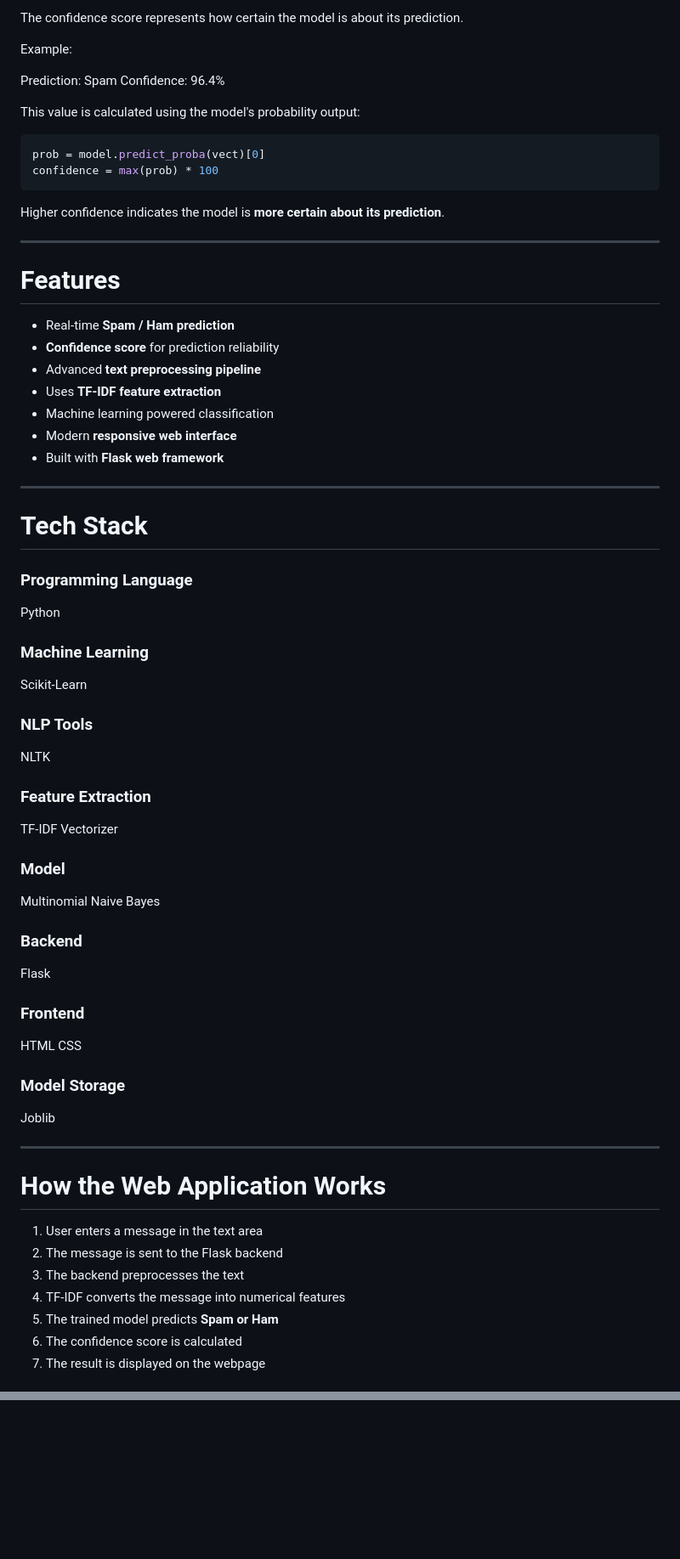
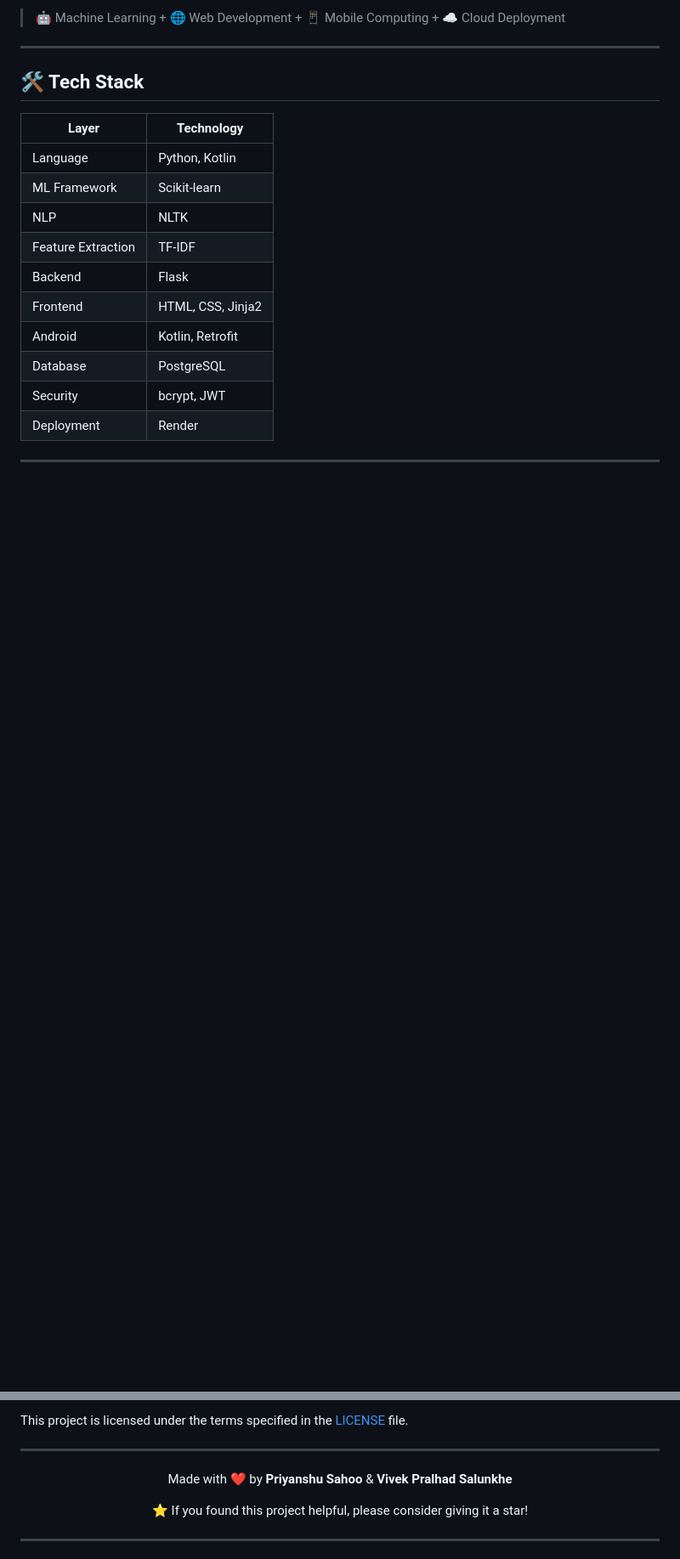
Before and after one commit to PSWork-Testing98/SMS-Spam-Classifier-Web-App, a Markdown page: README.md, 2 parts joined by grey strips. Shown at 85% size. GitHub-like rendering; blank space fills up the shorter version.

````diff
--- a/README.md
+++ b/README.md
@@ -95,78 +101,22 @@ Along with the prediction (Spam or Ham), the system also shows a **confidence sc
 
-The confidence score represents how certain the model is about its prediction.
-
-Example:
-
-Prediction: Spam
-Confidence: 96.4%
-
-This value is calculated using the model's probability output:
-
-```python
-prob = model.predict_proba(vect)[0]
-confidence = max(prob) * 100
-```
-
-Higher confidence indicates the model is **more certain about its prediction**.
+> 🤖 Machine Learning + 🌐 Web Development + 📱 Mobile Computing + ☁️ Cloud Deployment
 
 ---
 
-# Features
+## 🛠️ Tech Stack
 
-* Real-time **Spam / Ham prediction**
-* **Confidence score** for prediction reliability
-* Advanced **text preprocessing pipeline**
-* Uses **TF-IDF feature extraction**
-* Machine learning powered classification
-* Modern **responsive web interface**
-* Built with **Flask web framework**
+| Layer              | Technology        |
+| ------------------ | ----------------- |
+| Language           | Python, Kotlin    |
+| ML Framework       | Scikit-learn      |
+| NLP                | NLTK              |
+| Feature Extraction | TF-IDF            |
+| Backend            | Flask             |
+| Frontend           | HTML, CSS, Jinja2 |
+| Android            | Kotlin, Retrofit  |
+| Database           | PostgreSQL        |
+| Security           | bcrypt, JWT       |
+| Deployment         | Render            |
 
 ---
 
-# Tech Stack
-
-### Programming Language
-
-Python
-
-### Machine Learning
-
-Scikit-Learn
-
-### NLP Tools
-
-NLTK
-
-### Feature Extraction
-
-TF-IDF Vectorizer
-
-### Model
-
-Multinomial Naive Bayes
-
-### Backend
-
-Flask
-
-### Frontend
-
-HTML
-CSS
-
-### Model Storage
-
-Joblib
-
----
-
-# How the Web Application Works
-
-1. User enters a message in the text area
-2. The message is sent to the Flask backend
-3. The backend preprocesses the text
-4. TF-IDF converts the message into numerical features
-5. The trained model predicts **Spam or Ham**
-6. The confidence score is calculated
-7. The result is displayed on the webpage
-
@@ -238,0 +261,14 @@ sms_spam_web/
+This project is licensed under the terms specified in the [LICENSE](LICENSE) file.
+
+---
+
+<div align="center">
+
+Made with ❤️ by **Priyanshu Sahoo** & **Vivek Pralhad Salunkhe**
+
+⭐ If you found this project helpful, please consider giving it a star!
+
+</div>
+
+---
+
````
Also changed, not shown: other parts of README.md (+166 -87 lines).
